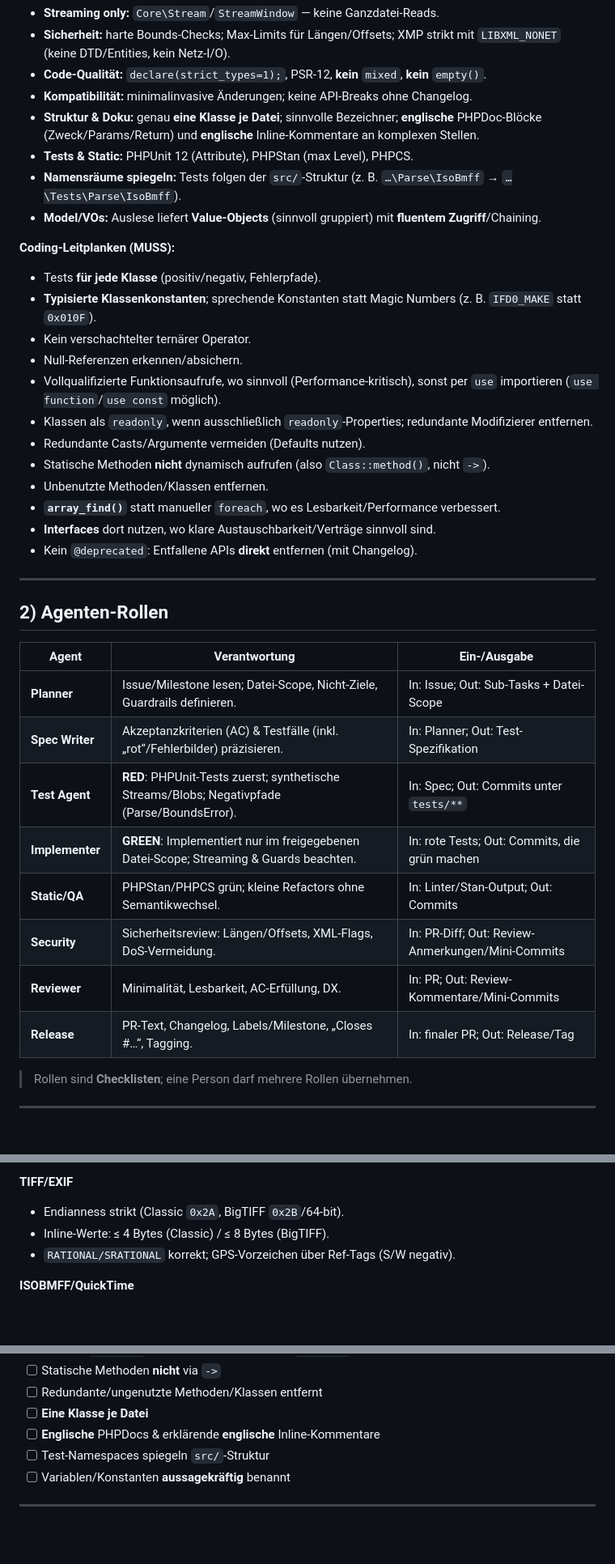
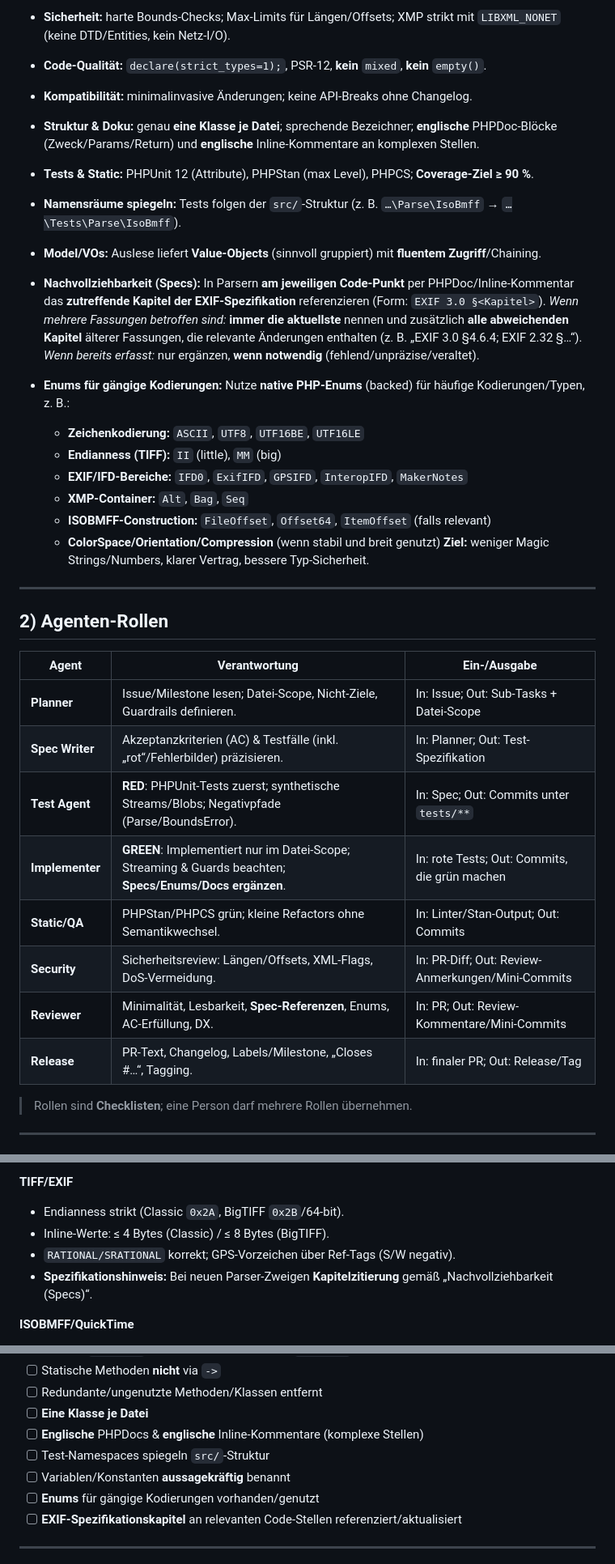
Before and after one commit to magicsunday/imagemeta, a Markdown page: AGENTS.md, 3 parts joined by grey strips. Shown at 81% size. Drawn GitHub-style; blank space fills up the shorter version.

```diff
--- a/AGENTS.md
+++ b/AGENTS.md
@@ -22,40 +22,39 @@
 * **Sicherheit:** harte Bounds-Checks; Max-Limits für Längen/Offsets; XMP strikt mit `LIBXML_NONET` (keine DTD/Entities, kein Netz-I/O).
 * **Code-Qualität:** `declare(strict_types=1);`, PSR-12, **kein** `mixed`, **kein** `empty()`.
 * **Kompatibilität:** minimalinvasive Änderungen; keine API-Breaks ohne Changelog.
-* **Struktur & Doku:** genau **eine Klasse je Datei**; sinnvolle Bezeichner; **englische** PHPDoc-Blöcke (Zweck/Params/Return) und **englische** Inline-Kommentare an komplexen Stellen.
-* **Tests & Static:** PHPUnit 12 (Attribute), PHPStan (max Level), PHPCS.
+* **Struktur & Doku:** genau **eine Klasse je Datei**; sprechende Bezeichner; **englische** PHPDoc-Blöcke (Zweck/Params/Return) und **englische** Inline-Kommentare an komplexen Stellen.
+* **Tests & Static:** PHPUnit 12 (Attribute), PHPStan (max Level), PHPCS; **Coverage-Ziel ≥ 90 %**.
 * **Namensräume spiegeln:** Tests folgen der `src/`-Struktur (z. B. `…\Parse\IsoBmff` → `…\Tests\Parse\IsoBmff`).
 * **Model/VOs:** Auslese liefert **Value-Objects** (sinnvoll gruppiert) mit **fluentem Zugriff**/Chaining.
+* **Nachvollziehbarkeit (Specs):**
+  In Parsern **am jeweiligen Code-Punkt** per PHPDoc/Inline-Kommentar das **zutreffende Kapitel der EXIF-Spezifikation** referenzieren (Form: `EXIF 3.0 §<Kapitel>`).
+  *Wenn mehrere Fassungen betroffen sind:* **immer die aktuellste** nennen und zusätzlich **alle abweichenden Kapitel** älterer Fassungen, die relevante Änderungen enthalten (z. B. „EXIF 3.0 §4.6.4; EXIF 2.32 §…“).
+  *Wenn bereits erfasst:* nur ergänzen, **wenn notwendig** (fehlend/unpräzise/veraltet).
+* **Enums für gängige Kodierungen:**
+  Nutze **native PHP-Enums** (backed) für häufige Kodierungen/Typen, z. B.:
 
-**Coding-Leitplanken (MUSS):**
-
-* Tests **für jede Klasse** (positiv/negativ, Fehlerpfade).
-* **Typisierte Klassenkonstanten**; sprechende Konstanten statt Magic Numbers (z. B. `IFD0_MAKE` statt `0x010F`).
-* Kein verschachtelter ternärer Operator.
-* Null-Referenzen erkennen/absichern.
-* Vollqualifizierte Funktionsaufrufe, wo sinnvoll (Performance-kritisch), sonst per `use` importieren (`use function`/`use const` möglich).
-* Klassen als `readonly`, wenn ausschließlich `readonly`-Properties; redundante Modifizierer entfernen.
-* Redundante Casts/Argumente vermeiden (Defaults nutzen).
-* Statische Methoden **nicht** dynamisch aufrufen (also `Class::method()`, nicht `->`).
-* Unbenutzte Methoden/Klassen entfernen.
-* **`array_find()`** statt manueller `foreach`, wo es Lesbarkeit/Performance verbessert.
-* **Interfaces** dort nutzen, wo klare Austauschbarkeit/Verträge sinnvoll sind.
-* Kein `@deprecated`: Entfallene APIs **direkt** entfernen (mit Changelog).
+    * **Zeichenkodierung:** `ASCII`, `UTF8`, `UTF16BE`, `UTF16LE`
+    * **Endianness (TIFF):** `II` (little), `MM` (big)
+    * **EXIF/IFD-Bereiche:** `IFD0`, `ExifIFD`, `GPSIFD`, `InteropIFD`, `MakerNotes`
+    * **XMP-Container:** `Alt`, `Bag`, `Seq`
+    * **ISOBMFF-Construction:** `FileOffset`, `Offset64`, `ItemOffset` (falls relevant)
+    * **ColorSpace/Orientation/Compression** (wenn stabil und breit genutzt)
+      **Ziel:** weniger Magic Strings/Numbers, klarer Vertrag, bessere Typ-Sicherheit.
 
 ---
 
 ## 2) Agenten-Rollen
 
-| Agent           | Verantwortung                                                                                | Ein-/Ausgabe                                      |
-| --------------- | -------------------------------------------------------------------------------------------- | ------------------------------------------------- |
-| **Planner**     | Issue/Milestone lesen; Datei-Scope, Nicht-Ziele, Guardrails definieren.                      | In: Issue; Out: Sub-Tasks + Datei-Scope           |
-| **Spec Writer** | Akzeptanzkriterien (AC) & Testfälle (inkl. „rot“/Fehlerbilder) präzisieren.                  | In: Planner; Out: Test-Spezifikation              |
-| **Test Agent**  | **RED**: PHPUnit-Tests zuerst; synthetische Streams/Blobs; Negativpfade (Parse/BoundsError). | In: Spec; Out: Commits unter `tests/**`           |
-| **Implementer** | **GREEN**: Implementiert nur im freigegebenen Datei-Scope; Streaming & Guards beachten.      | In: rote Tests; Out: Commits, die grün machen     |
-| **Static/QA**   | PHPStan/PHPCS grün; kleine Refactors ohne Semantikwechsel.                                   | In: Linter/Stan-Output; Out: Commits              |
-| **Security**    | Sicherheitsreview: Längen/Offsets, XML-Flags, DoS-Vermeidung.                                | In: PR-Diff; Out: Review-Anmerkungen/Mini-Commits |
-| **Reviewer**    | Minimalität, Lesbarkeit, AC-Erfüllung, DX.                                                   | In: PR; Out: Review-Kommentare/Mini-Commits       |
-| **Release**     | PR-Text, Changelog, Labels/Milestone, „Closes #…“, Tagging.                                  | In: finaler PR; Out: Release/Tag                  |
+| Agent           | Verantwortung                                                                                            | Ein-/Ausgabe                                      |
+| --------------- | -------------------------------------------------------------------------------------------------------- | ------------------------------------------------- |
+| **Planner**     | Issue/Milestone lesen; Datei-Scope, Nicht-Ziele, Guardrails definieren.                                  | In: Issue; Out: Sub-Tasks + Datei-Scope           |
+| **Spec Writer** | Akzeptanzkriterien (AC) & Testfälle (inkl. „rot“/Fehlerbilder) präzisieren.                              | In: Planner; Out: Test-Spezifikation              |
+| **Test Agent**  | **RED**: PHPUnit-Tests zuerst; synthetische Streams/Blobs; Negativpfade (Parse/BoundsError).             | In: Spec; Out: Commits unter `tests/**`           |
+| **Implementer** | **GREEN**: Implementiert nur im Datei-Scope; Streaming & Guards beachten; **Specs/Enums/Docs ergänzen**. | In: rote Tests; Out: Commits, die grün machen     |
+| **Static/QA**   | PHPStan/PHPCS grün; kleine Refactors ohne Semantikwechsel.                                               | In: Linter/Stan-Output; Out: Commits              |
+| **Security**    | Sicherheitsreview: Längen/Offsets, XML-Flags, DoS-Vermeidung.                                            | In: PR-Diff; Out: Review-Anmerkungen/Mini-Commits |
+| **Reviewer**    | Minimalität, Lesbarkeit, **Spec-Referenzen**, Enums, AC-Erfüllung, DX.                                   | In: PR; Out: Review-Kommentare/Mini-Commits       |
+| **Release**     | PR-Text, Changelog, Labels/Milestone, „Closes #…“, Tagging.                                              | In: finaler PR; Out: Release/Tag                  |
 
 > Rollen sind **Checklisten**; eine Person darf mehrere Rollen übernehmen.
 
@@ -90,6 +89,7 @@
 * Endianness strikt (Classic `0x2A`, BigTIFF `0x2B`/64-bit).
 * Inline-Werte: ≤ 4 Bytes (Classic) / ≤ 8 Bytes (BigTIFF).
 * `RATIONAL/SRATIONAL` korrekt; GPS-Vorzeichen über Ref-Tags (S/W negativ).
+* **Spezifikationshinweis:** Bei neuen Parser-Zweigen **Kapitelzitierung** gemäß „Nachvollziehbarkeit (Specs)“.
 
 **ISOBMFF/QuickTime**
 
@@ -249,9 +265,11 @@ Rolle: Release. Schreibe PR-Beschreibung (Übersicht, Details, Tests, Risiken, C
 * [ ] Statische Methoden **nicht** via `->`
 * [ ] Redundante/ungenutzte Methoden/Klassen entfernt
 * [ ] **Eine Klasse je Datei**
-* [ ] **Englische** PHPDocs & erklärende **englische** Inline-Kommentare
+* [ ] **Englische** PHPDocs & **englische** Inline-Kommentare (komplexe Stellen)
 * [ ] Test-Namespaces spiegeln `src/`-Struktur
 * [ ] Variablen/Konstanten **aussagekräftig** benannt
+* [ ] **Enums** für gängige Kodierungen vorhanden/genutzt
+* [ ] **EXIF-Spezifikationskapitel** an relevanten Code-Stellen referenziert/aktualisiert
 
 ---
 
```
Also changed, not shown: other parts of AGENTS.md (+25 -9 lines).
